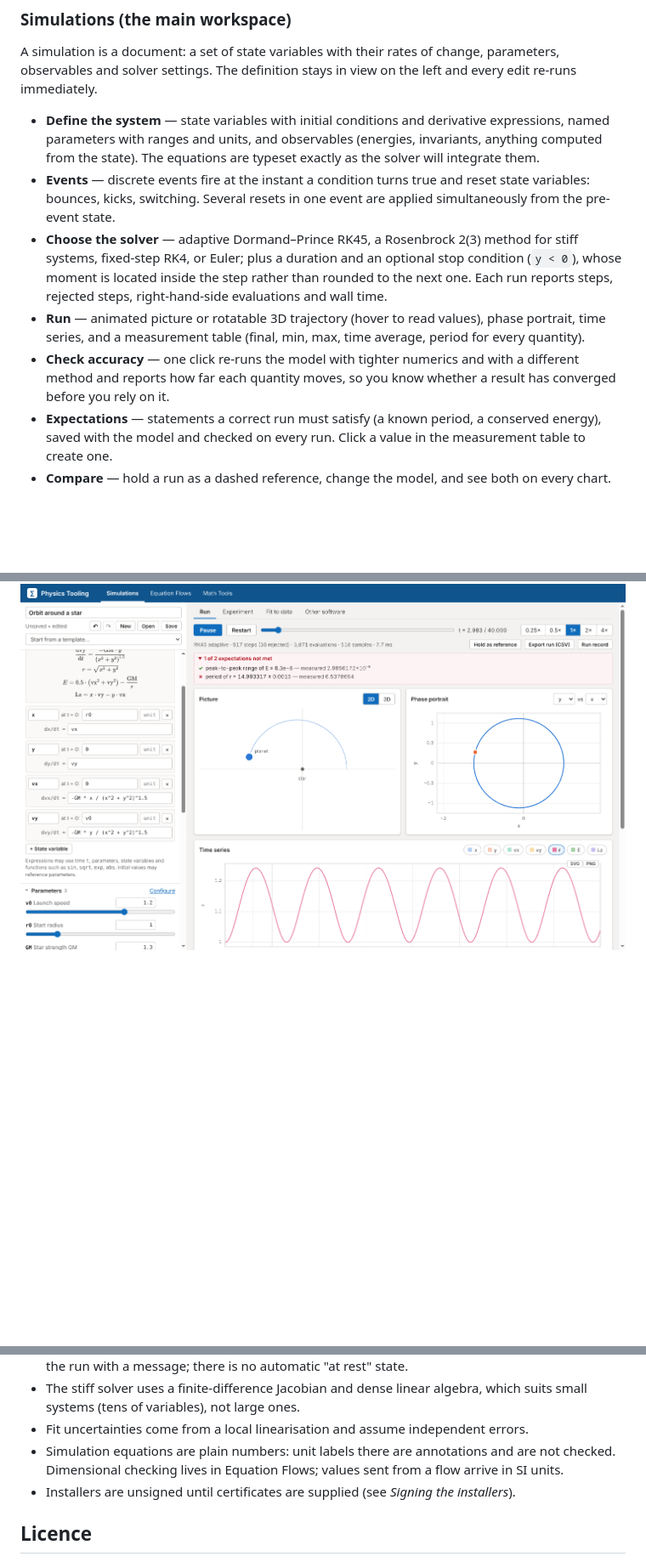
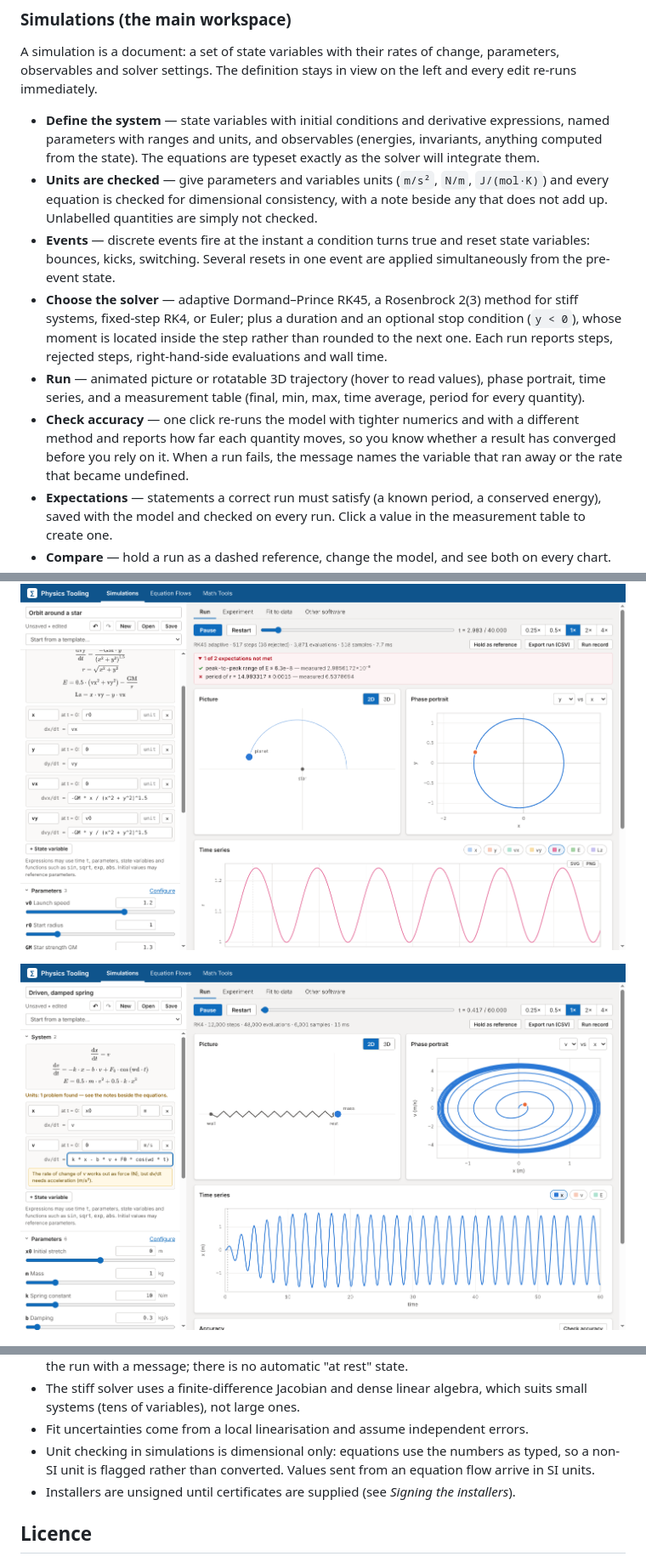
Before and after one commit to Jpifer13/math-physics-workbench, a Markdown page: README.md, 3 parts joined by grey strips. Shown at 85% size. Drawn GitHub-style; pictures changed too: docs/simulation-units.png (added); blank space fills up the shorter version.

```diff
--- a/README.md
+++ b/README.md
@@ -22,6 +22,10 @@ view on the left and every edit re-runs immediately.
   derivative expressions, named parameters with ranges and units, and
   observables (energies, invariants, anything computed from the state). The
   equations are typeset exactly as the solver will integrate them.
+- **Units are checked** — give parameters and variables units (`m/s²`, `N/m`,
+  `J/(mol·K)`) and every equation is checked for dimensional consistency, with
+  a note beside any that does not add up. Unlabelled quantities are simply not
+  checked.
 - **Events** — discrete events fire at the instant a condition turns true and
   reset state variables: bounces, kicks, switching. Several resets in one event
   are applied simultaneously from the pre-event state.
@@ -35,7 +39,8 @@ view on the left and every edit re-runs immediately.
   every quantity).
 - **Check accuracy** — one click re-runs the model with tighter numerics and
   with a different method and reports how far each quantity moves, so you know
-  whether a result has converged before you rely on it.
+  whether a result has converged before you rely on it. When a run fails, the
+  message names the variable that ran away or the rate that became undefined.
 - **Expectations** — statements a correct run must satisfy (a known period, a
   conserved energy), saved with the model and checked on every run. Click a
   value in the measurement table to create one.
@@ -81,6 +88,8 @@ Simulations save as `.physsim` (plain JSON).
 ![Exporting a model to Python and comparing the two solutions](docs/other-software.png)
 
 ![Expectations catching a change that breaks known behaviour](docs/simulation-expectations.png)
+
+![A unit error caught beside the equation that caused it](docs/simulation-units.png)
 
 ![A bouncing ball: discrete events resetting the state](docs/simulation-events.png)
 
@@ -252,9 +262,9 @@ What the tool is built for, and where it stops:
   which suits small systems (tens of variables), not large ones.
 - Fit uncertainties come from a local linearisation and assume independent
   errors.
-- Simulation equations are plain numbers: unit labels there are annotations and
-  are not checked. Dimensional checking lives in Equation Flows; values sent
-  from a flow arrive in SI units.
+- Unit checking in simulations is dimensional only: equations use the numbers
+  as typed, so a non-SI unit is flagged rather than converted. Values sent
+  from an equation flow arrive in SI units.
 - Installers are unsigned until certificates are supplied (see *Signing the
   installers*).
 
```
Also changed, not shown: other parts of README.md (+5 -2 lines), docs/roadmap.md (+28 -38 lines), 11 other files.
